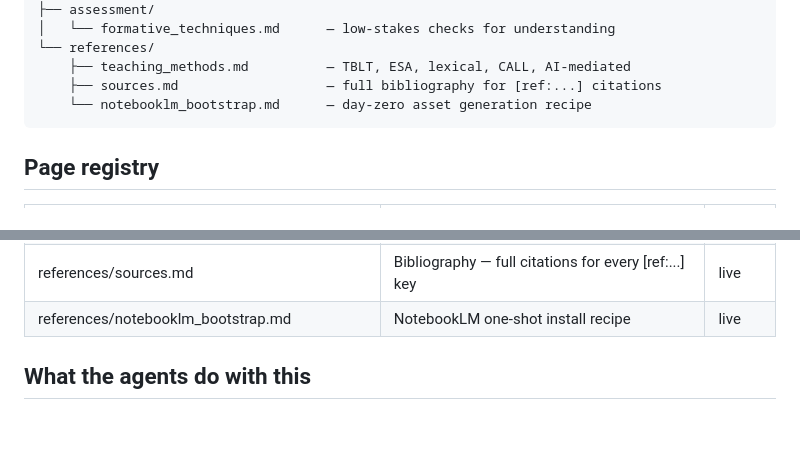
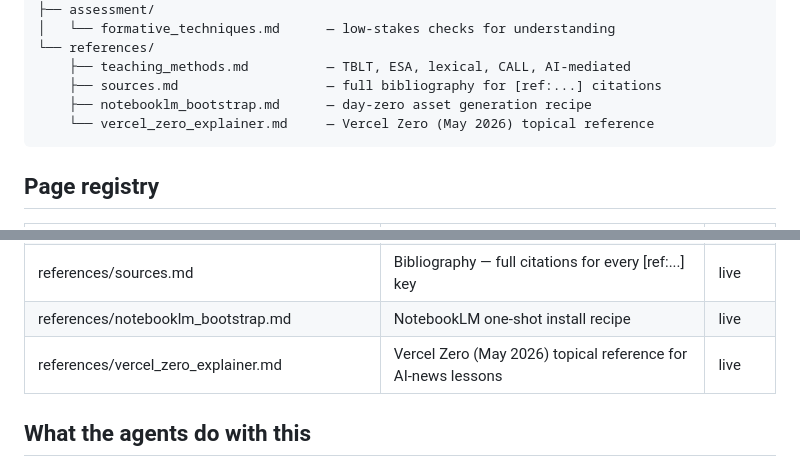
Before and after one commit to ddtraveller/agentTeacher, a Markdown page: seed_wiki/INDEX.md, 2 parts joined by grey strips. Rendered like a GitHub page; blank space fills up the shorter version.

````diff
--- a/seed_wiki/INDEX.md
+++ b/seed_wiki/INDEX.md
@@ -59,7 +59,8 @@ seed_wiki/
 └── references/
     ├── teaching_methods.md          — TBLT, ESA, lexical, CALL, AI-mediated
     ├── sources.md                   — full bibliography for [ref:...] citations
-    └── notebooklm_bootstrap.md      — day-zero asset generation recipe
+    ├── notebooklm_bootstrap.md      — day-zero asset generation recipe
+    └── vercel_zero_explainer.md     — Vercel Zero (May 2026) topical reference
 ```
 
 ## Page registry
@@ -90,6 +91,7 @@ seed_wiki/
 | references/teaching_methods.md | Modern TEFL methodology reference | live |
 | references/sources.md | Bibliography — full citations for every [ref:...] key | live |
 | references/notebooklm_bootstrap.md | NotebookLM one-shot install recipe | live |
+| references/vercel_zero_explainer.md | Vercel Zero (May 2026) topical reference for AI-news lessons | live |
 
 ## What the agents do with this
 
````
Also changed, not shown: seed_wiki/references/sources.md (+31 -0 lines), seed_wiki/references/vercel_zero_explainer.md (added, +104 -0 lines).
